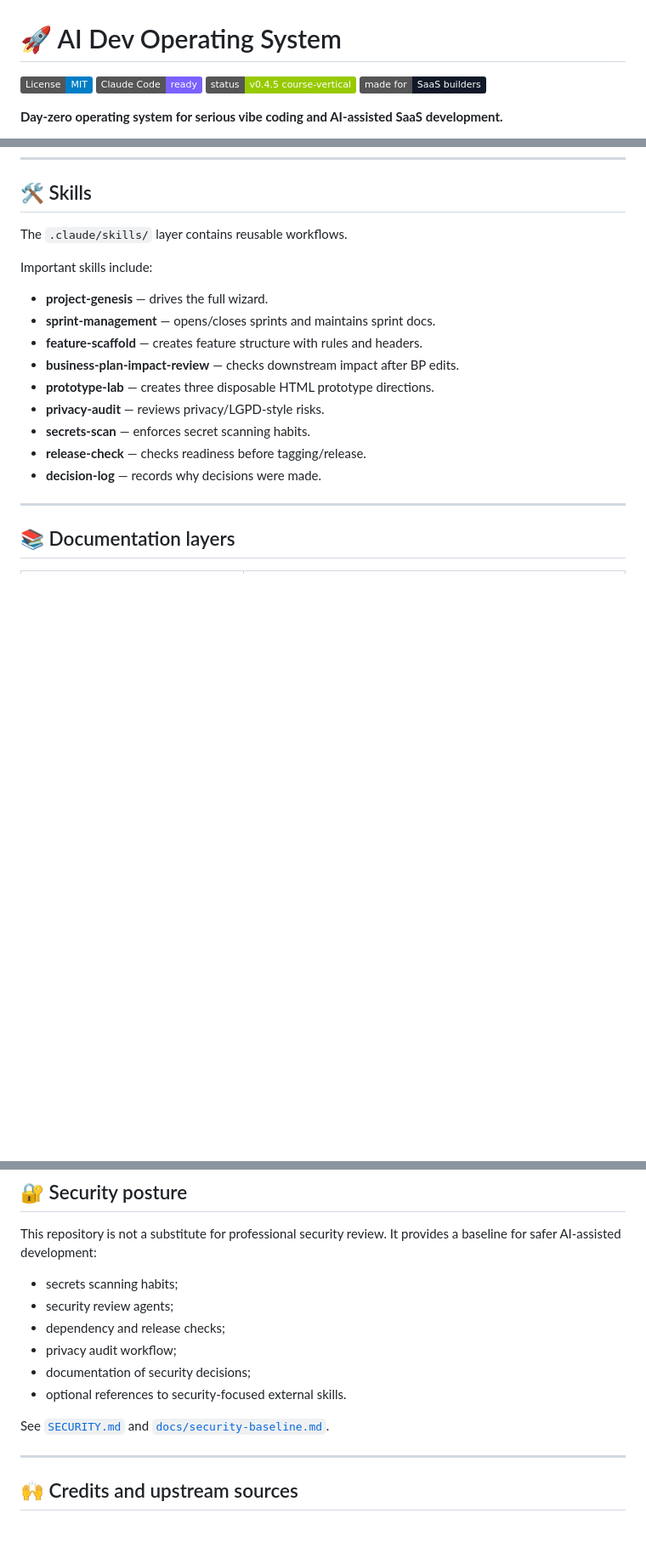
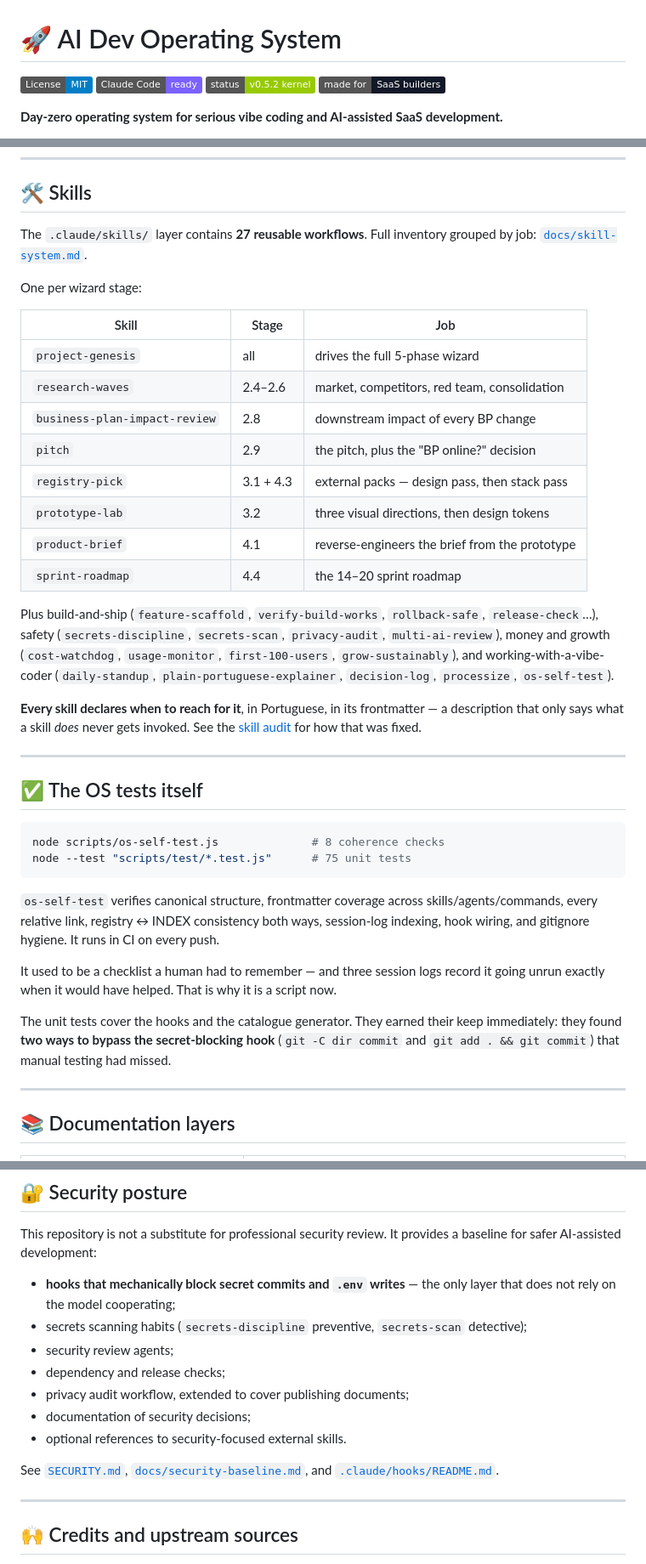
Before and after one commit to lglucas/ai-dev-operating-system, a Markdown page: README.md, 3 parts joined by grey strips. Shown at 85% size. Drawn GitHub-style; badges without logos; blank space fills up the shorter version.

Commit message:
docs(readme): atualiza o front door para a v0.5.2
O usuário perguntou se eu tinha lembrado do README. Parcialmente: eu
atualizei só o que a reordenação de fases obrigava (Core flow, Prototype
Lab, camadas de documentação, PITCH). Tudo que veio depois ficou de fora.

Faltava:

- badge travado em v0.4.5
- hooks: zero menções à única camada de enforcement do OS
- docs/selfhosted/: zero menções aos 1.346 projetos e ao gaps.md
- manifesto de plugin: zero menções, então ninguém sabia que dá pra
  instalar sem clonar
- os-self-test.js e a suíte de testes: zero menções

Adicionado:

- Seção "Hooks — the kernel", explicando por que os padrões exigem
  formato completo e por que o hook nunca imprime o valor casado.
- Seção do catálogo self-hosted, com o carve-out CC-BY-SA em destaque e
  as três armadilhas de licença.
- Seção "The OS tests itself", com os dois comandos e a admissão de que
  os testes acharam dois bypass que o teste manual não pegou.
- Nota de instalação como plugin no Quick start.
- Skills: a lista de 9 exemplos virou tabela por estágio do wizard, com
  a contagem real de 27 e a regra de que descrição precisa dizer QUANDO
  acionar, não só o que faz.
- Postura de segurança agora lidera com os hooks.

Co-Authored-By: Claude Opus 5 (1M context) <noreply@anthropic.com>

````diff
--- a/README.md
+++ b/README.md
@@ -2,7 +2,7 @@
 
 [![License: MIT](https://img.shields.io/badge/License-MIT-blue.svg)](LICENSE)
 [![Claude Code Ready](https://img.shields.io/badge/Claude%20Code-ready-7B61FF)](START-HERE.md)
-[![Status](https://img.shields.io/badge/status-v0.4.5%20course--vertical-green)](RELEASE-NOTES-v0.4.5.md)
+[![Status](https://img.shields.io/badge/status-v0.5.2%20kernel-green)](CHANGELOG.md)
 [![Made for SaaS](https://img.shields.io/badge/made%20for-SaaS%20builders-111827)](#what-this-gives-you)
 
 **Day-zero operating system for serious vibe coding and AI-assisted SaaS development.**
@@ -214,19 +252,39 @@ Core roles include:
 
 ## 🛠️ Skills
 
-The `.claude/skills/` layer contains reusable workflows.
+The `.claude/skills/` layer contains **27 reusable workflows**. Full inventory grouped by job: [`docs/skill-system.md`](docs/skill-system.md).
 
-Important skills include:
+One per wizard stage:
 
-- **project-genesis** — drives the full wizard.
-- **sprint-management** — opens/closes sprints and maintains sprint docs.
-- **feature-scaffold** — creates feature structure with rules and headers.
-- **business-plan-impact-review** — checks downstream impact after BP edits.
-- **prototype-lab** — creates three disposable HTML prototype directions.
-- **privacy-audit** — reviews privacy/LGPD-style risks.
-- **secrets-scan** — enforces secret scanning habits.
-- **release-check** — checks readiness before tagging/release.
-- **decision-log** — records why decisions were made.
+| Skill | Stage | Job |
+|---|---|---|
+| `project-genesis` | all | drives the full 5-phase wizard |
+| `research-waves` | 2.4–2.6 | market, competitors, red team, consolidation |
+| `business-plan-impact-review` | 2.8 | downstream impact of every BP change |
+| `pitch` | 2.9 | the pitch, plus the "BP online?" decision |
+| `registry-pick` | 3.1 + 4.3 | external packs — design pass, then stack pass |
+| `prototype-lab` | 3.2 | three visual directions, then design tokens |
+| `product-brief` | 4.1 | reverse-engineers the brief from the prototype |
+| `sprint-roadmap` | 4.4 | the 14–20 sprint roadmap |
+
+Plus build-and-ship (`feature-scaffold`, `verify-build-works`, `rollback-safe`, `release-check`…), safety (`secrets-discipline`, `secrets-scan`, `privacy-audit`, `multi-ai-review`), money and growth (`cost-watchdog`, `usage-monitor`, `first-100-users`, `grow-sustainably`), and working-with-a-vibe-coder (`daily-standup`, `plain-portuguese-explainer`, `decision-log`, `processize`, `os-self-test`).
+
+**Every skill declares when to reach for it**, in Portuguese, in its frontmatter — a description that only says what a skill *does* never gets invoked. See the [skill audit](docs/skill-audit-2026-08-08.md) for how that was fixed.
+
+---
+
+## ✅ The OS tests itself
+
+```bash
+node scripts/os-self-test.js              # 8 coherence checks
+node --test "scripts/test/*.test.js"      # 75 unit tests
+```
+
+`os-self-test` verifies canonical structure, frontmatter coverage across skills/agents/commands, every relative link, registry ↔ INDEX consistency both ways, session-log indexing, hook wiring, and gitignore hygiene. It runs in CI on every push.
+
+It used to be a checklist a human had to remember — and three session logs record it going unrun exactly when it would have helped. That is why it is a script now.
+
+The unit tests cover the hooks and the catalogue generator. They earned their keep immediately: they found **two ways to bypass the secret-blocking hook** (`git -C dir commit` and `git add . && git commit`) that manual testing had missed.
 
 ---
 
@@ -311,14 +369,15 @@ The first-class target is a SaaS project, but the system can be adapted for web3
 
 This repository is not a substitute for professional security review. It provides a baseline for safer AI-assisted development:
 
-- secrets scanning habits;
+- **hooks that mechanically block secret commits and `.env` writes** — the only layer that does not rely on the model cooperating;
+- secrets scanning habits (`secrets-discipline` preventive, `secrets-scan` detective);
 - security review agents;
 - dependency and release checks;
-- privacy audit workflow;
+- privacy audit workflow, extended to cover publishing documents;
 - documentation of security decisions;
 - optional references to security-focused external skills.
 
-See [`SECURITY.md`](SECURITY.md) and [`docs/security-baseline.md`](docs/security-baseline.md).
+See [`SECURITY.md`](SECURITY.md), [`docs/security-baseline.md`](docs/security-baseline.md), and [`.claude/hooks/README.md`](.claude/hooks/README.md).
 
 ---
 
````
Also changed, not shown: other parts of README.md (+39 -1 lines).
